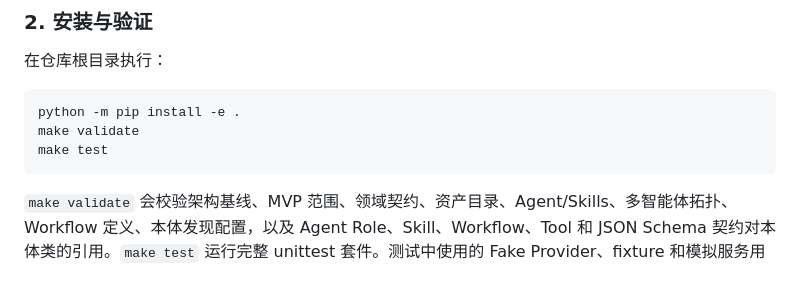
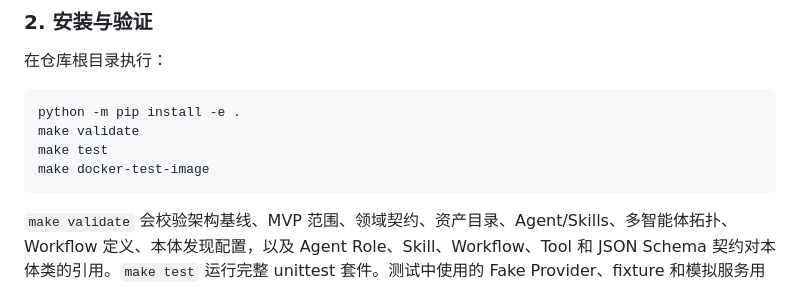
Before and after one commit to chenqiao-tongtech/ontology-software-factory, a Markdown page: README.md, the part around the change. Drawn GitHub-style.

Commit message:
Add container test runner build command to README quickstart

````diff
--- a/README.md
+++ b/README.md
@@ -168,6 +168,7 @@ ontology-software-factory/
 python -m pip install -e .
 make validate
 make test
+make docker-test-image
 ```
 
 `make validate` 会校验架构基线、MVP 范围、领域契约、资产目录、Agent/Skills、多智能体拓扑、Workflow 定义、本体发现配置，以及 Agent Role、Skill、Workflow、Tool 和 JSON Schema 契约对本体类的引用。`make test` 运行完整 unittest 套件。测试中使用的 Fake Provider、fixture 和模拟服务用于验证本地逻辑，不代表外部 LLM/MCP/NVIDIA/Cognee 服务已经连通。
````
